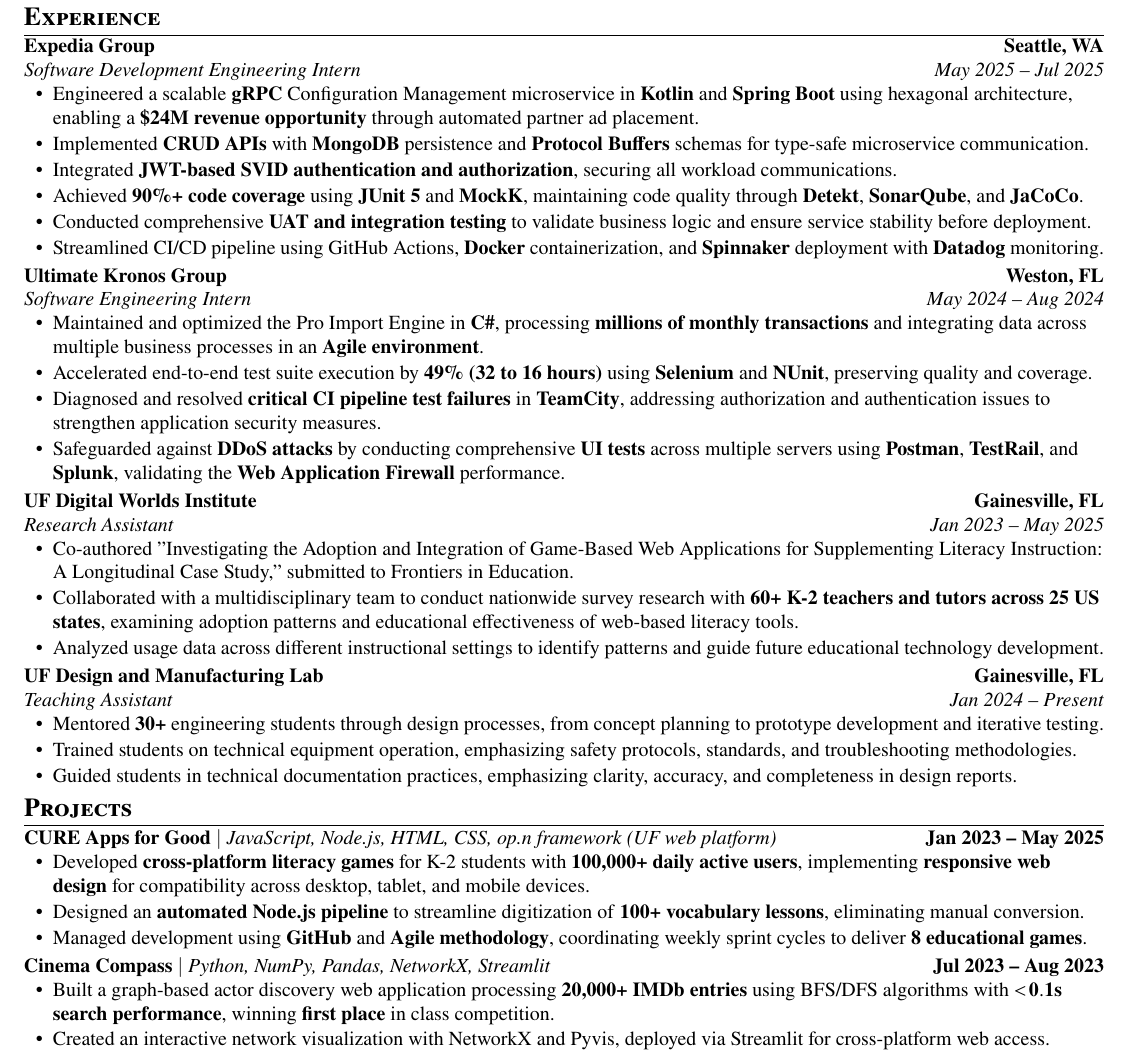
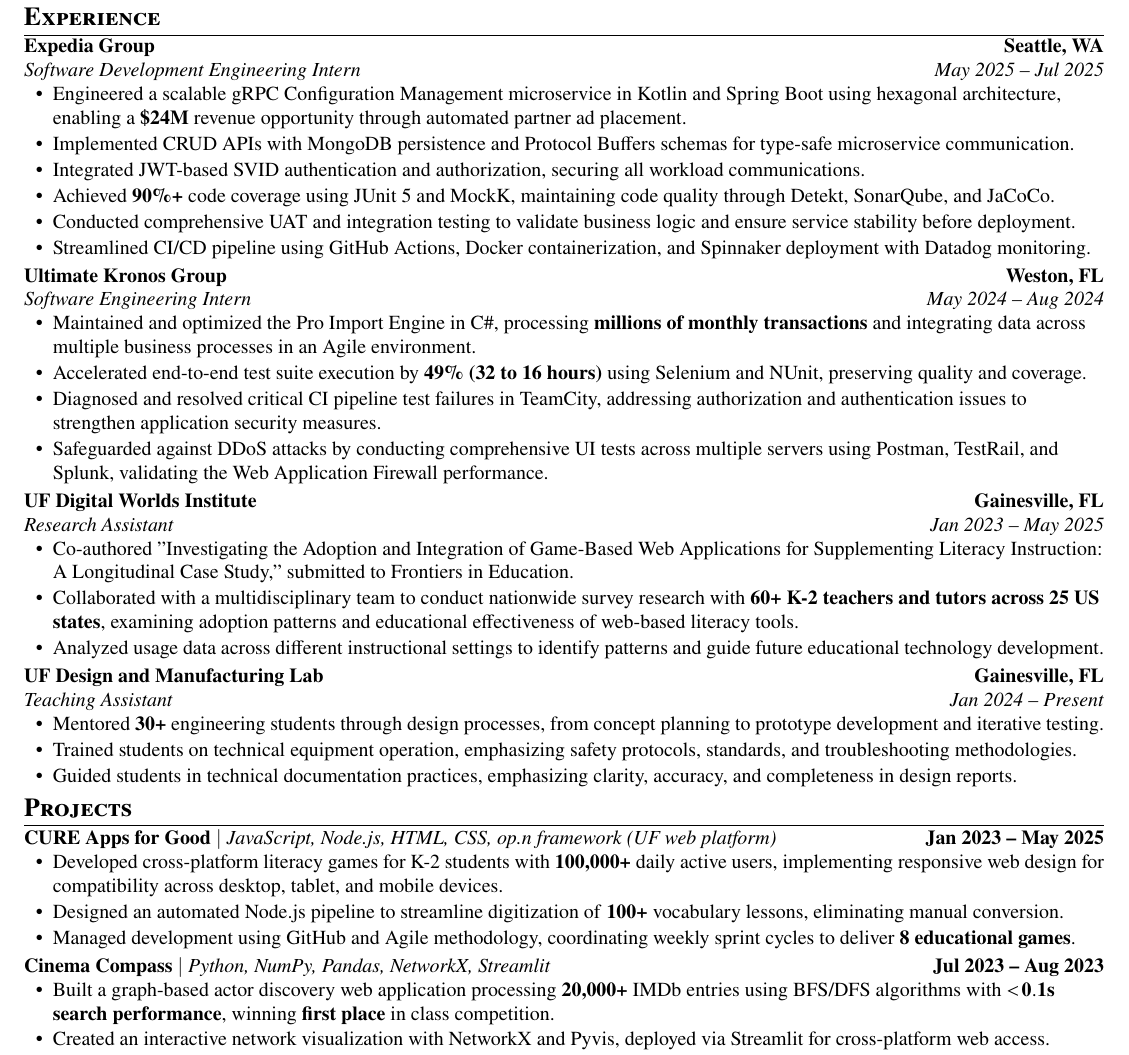
Before and after one commit to p-iteghie/resume, a LaTeX CV (Patrick_Iteghie_Resume.tex): part of the page, cut so that both start at the same text. Compiled offline with pdfLaTeX.

Commit message:
Minimized bolding to most important

```diff
--- a/Patrick_Iteghie_Resume.tex
+++ b/Patrick_Iteghie_Resume.tex
@@ -83,20 +83,20 @@
 \resumeSubheadingListStart
   \resumeSubheadingTwoLine{Expedia Group}{Seattle, WA}{Software Development Engineering Intern}{May 2025 -- Jul 2025}
   \resumeItemListStart
-    \resumeItem{Engineered a scalable \textbf{gRPC} Configuration Management microservice in \textbf{Kotlin} and \textbf{Spring Boot} using hexagonal architecture, enabling a \textbf{\$24M revenue opportunity} through automated partner ad placement.}
-    \resumeItem{Implemented \textbf{CRUD APIs} with \textbf{MongoDB} persistence and \textbf{Protocol Buffers} schemas for type-safe microservice communication.}
-    \resumeItem{Integrated \textbf{JWT-based SVID authentication and authorization}, securing all workload communications.}
-    \resumeItem{Achieved \textbf{90\%+ code coverage} using \textbf{JUnit 5} and \textbf{MockK}, maintaining code quality through \textbf{Detekt}, \textbf{SonarQube}, and \textbf{JaCoCo}.}
-    \resumeItem{Conducted comprehensive \textbf{UAT and integration testing} to validate business logic and ensure service stability before deployment.}
-    \resumeItem{Streamlined CI/CD pipeline using GitHub Actions, \textbf{Docker} containerization, and \textbf{Spinnaker} deployment with \textbf{Datadog} monitoring.}
+    \resumeItem{Engineered a scalable gRPC Configuration Management microservice in Kotlin and Spring Boot using hexagonal architecture, enabling a \textbf{\$24M} revenue opportunity through automated partner ad placement.}
+    \resumeItem{Implemented CRUD APIs with MongoDB persistence and Protocol Buffers schemas for type-safe microservice communication.}
+    \resumeItem{Integrated JWT-based SVID authentication and authorization, securing all workload communications.}
+    \resumeItem{Achieved \textbf{90\%+} code coverage using JUnit 5 and MockK, maintaining code quality through Detekt, SonarQube, and JaCoCo.}
+    \resumeItem{Conducted comprehensive UAT and integration testing to validate business logic and ensure service stability before deployment.}
+    \resumeItem{Streamlined CI/CD pipeline using GitHub Actions, Docker containerization, and Spinnaker deployment with Datadog monitoring.}
   \resumeItemListEnd
 
   \resumeSubheadingTwoLine{Ultimate Kronos Group}{Weston, FL}{Software Engineering Intern}{May 2024 -- Aug 2024}
   \resumeItemListStart
-    \resumeItem{Maintained and optimized the Pro Import Engine in \textbf{C\#}, processing \textbf{millions of monthly transactions} and integrating data across multiple business processes in an \textbf{Agile environment}.}
-    \resumeItem{Accelerated end-to-end test suite execution by \textbf{49\% (32 to 16 hours)} using \textbf{Selenium} and \textbf{NUnit}, preserving quality and coverage.}
-    \resumeItem{Diagnosed and resolved \textbf{critical CI pipeline test failures} in \textbf{TeamCity}, addressing authorization and authentication issues to strengthen application security measures.}
-    \resumeItem{Safeguarded against \textbf{DDoS attacks} by conducting comprehensive \textbf{UI tests} across multiple servers using \textbf{Postman}, \textbf{TestRail}, and \textbf{Splunk}, validating the \textbf{Web Application Firewall} performance.}
+    \resumeItem{Maintained and optimized the Pro Import Engine in C\#, processing \textbf{millions of monthly transactions} and integrating data across multiple business processes in an Agile environment.}
+    \resumeItem{Accelerated end-to-end test suite execution by \textbf{49\% (32 to 16 hours)} using Selenium and NUnit, preserving quality and coverage.}
+    \resumeItem{Diagnosed and resolved critical CI pipeline test failures in TeamCity, addressing authorization and authentication issues to strengthen application security measures.}
+    \resumeItem{Safeguarded against DDoS attacks by conducting comprehensive UI tests across multiple servers using Postman, TestRail, and Splunk, validating the Web Application Firewall performance.}
   \resumeItemListEnd
 
   \resumeSubheadingTwoLine{UF Digital Worlds Institute}{Gainesville, FL}{Research Assistant}{Jan 2023 -- May 2025}
@@ -119,14 +119,14 @@
 \resumeSubheadingListStart
   \resumeSubheadingOneLine{CURE Apps for Good}{JavaScript, Node.js, HTML, CSS, op.n framework (UF web platform)}{Jan 2023 -- May 2025}
   \resumeItemListStart
-    \resumeItem{Developed \textbf{cross-platform literacy games} for K-2 students with \textbf{100,000+ daily active users}, implementing \textbf{responsive web design} for compatibility across desktop, tablet, and mobile devices.}
-    \resumeItem{Designed an \textbf{automated Node.js pipeline} to streamline digitization of \textbf{100+ vocabulary lessons}, eliminating manual conversion.}
-    \resumeItem{Managed development using \textbf{GitHub} and \textbf{Agile methodology}, coordinating weekly sprint cycles to deliver \textbf{8 educational games}.}
+    \resumeItem{Developed cross-platform literacy games for K-2 students with \textbf{100,000+} daily active users, implementing responsive web design for compatibility across desktop, tablet, and mobile devices.}
+    \resumeItem{Designed an automated Node.js pipeline to streamline digitization of \textbf{100+} vocabulary lessons, eliminating manual conversion.}
+    \resumeItem{Managed development using GitHub and Agile methodology, coordinating weekly sprint cycles to deliver \textbf{8 educational games}.}
   \resumeItemListEnd
 
   \resumeSubheadingOneLine{Cinema Compass}{Python, NumPy, Pandas, NetworkX, Streamlit}{Jul 2023 -- Aug 2023}
   \resumeItemListStart
-    \resumeItem{Built a graph-based actor discovery web application processing \textbf{20,000+ IMDb entries} using BFS/DFS algorithms with $<\!\mathbf{0.1}$\textbf{s search performance}, winning \textbf{first place} in class competition.}
+    \resumeItem{Built a graph-based actor discovery web application processing \textbf{20,000+} IMDb entries using BFS/DFS algorithms with $<\!\mathbf{0.1}$\textbf{s search performance}, winning \textbf{first place} in class competition.}
     \resumeItem{Created an interactive network visualization with NetworkX and Pyvis, deployed via Streamlit for cross-platform web access.}
     \resumeItem{Established a data processing pipeline using NumPy and Pandas to manipulate actor records, integrating Cinemagoer API for real-time movie information retrieval.}
   \resumeItemListEnd
```
Also changed, not shown: Patrick_Iteghie_Resume.pdf.
